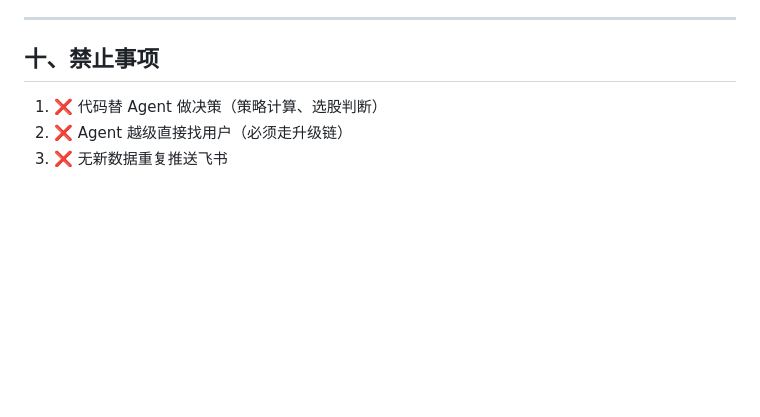
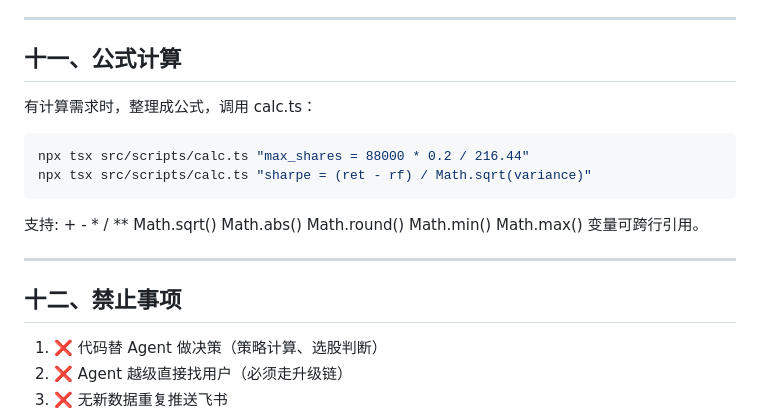
Before and after one commit to fantian007/hermes-trading-system, a Markdown page: docs/policy.md, the part around the change. Rendered like a GitHub page; blank space fills up the shorter version.

Commit message:
docs: 公式计算器写入政策文档

````diff
--- a/docs/policy.md
+++ b/docs/policy.md
@@ -149,7 +149,21 @@ CEO-001（最高决策者）
 
 ---
 
-## 十、禁止事项
+## 十一、公式计算
+
+有计算需求时，整理成公式，调用 calc.ts：
+
+```bash
+npx tsx src/scripts/calc.ts "max_shares = 88000 * 0.2 / 216.44"
+npx tsx src/scripts/calc.ts "sharpe = (ret - rf) / Math.sqrt(variance)"
+```
+
+支持: + - * / ** Math.sqrt() Math.abs() Math.round() Math.min() Math.max()
+变量可跨行引用。
+
+---
+
+## 十二、禁止事项
 
 1. ❌ 代码替 Agent 做决策（策略计算、选股判断）
 2. ❌ Agent 越级直接找用户（必须走升级链）
````
